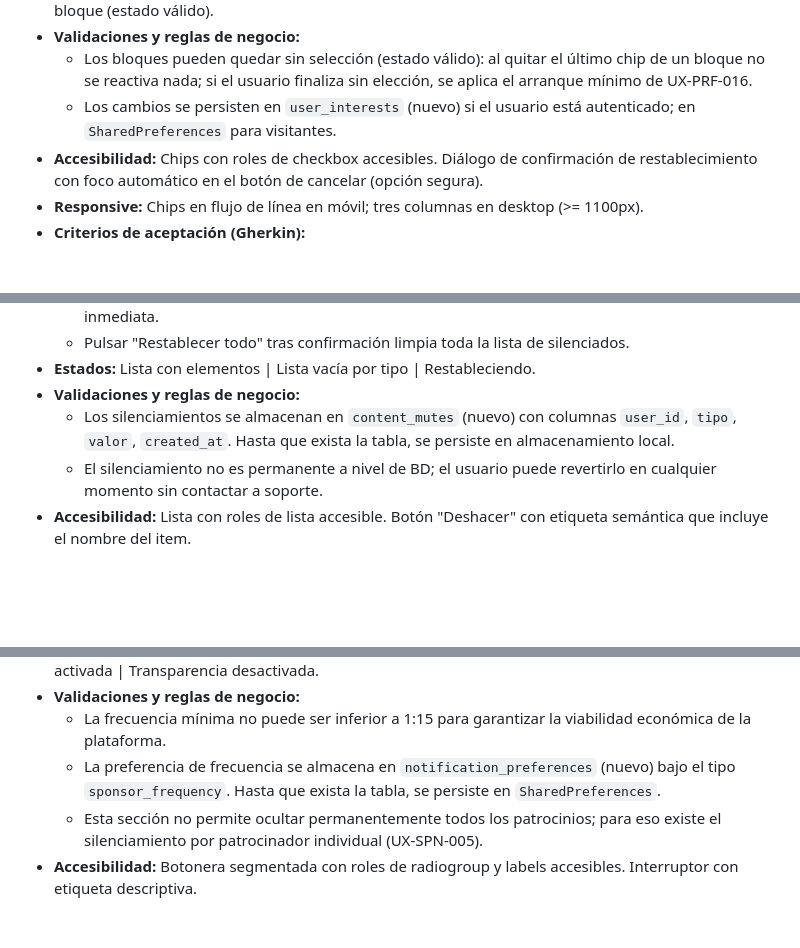
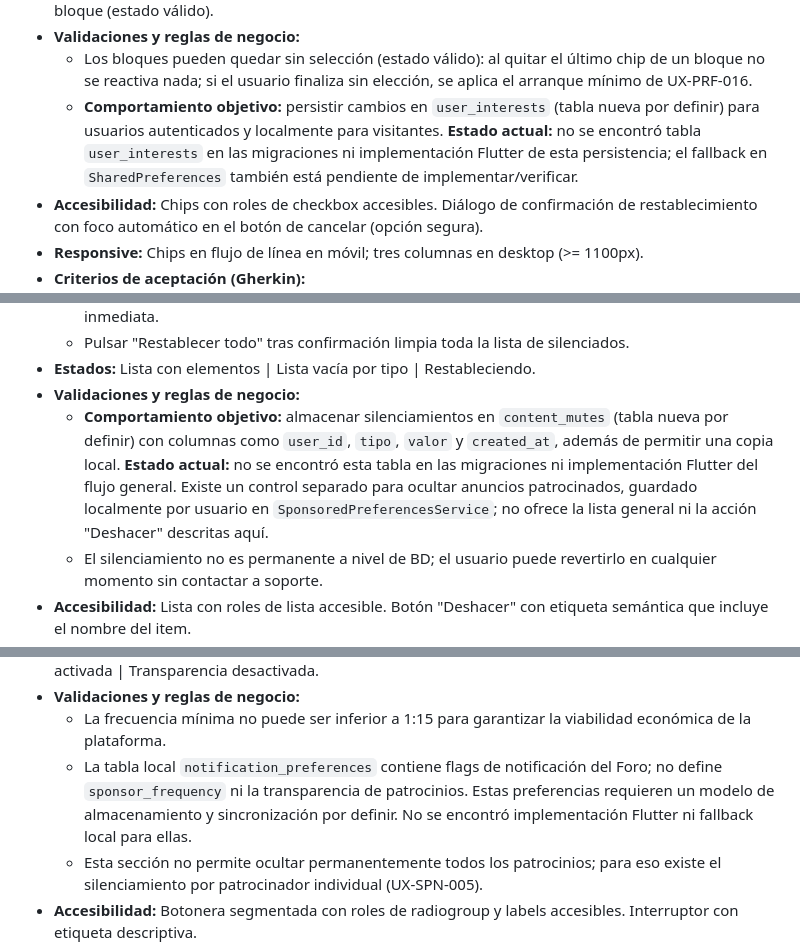
Before and after one commit to Trebol4Devop/Comunidad_USAC, a Markdown page: docs/ux/06-perfil-y-cuenta.md, 3 parts joined by grey strips. GitHub-like rendering; blank space fills up the shorter version.

```diff
--- a/docs/ux/06-perfil-y-cuenta.md
+++ b/docs/ux/06-perfil-y-cuenta.md
@@ -713,7 +714,7 @@ flowchart TD
 - **Estados:** Con intereses personalizados | Arranque mínimo (estado restablecido) | Sin intereses en un bloque (estado válido).
 - **Validaciones y reglas de negocio:**
   - Los bloques pueden quedar sin selección (estado válido): al quitar el último chip de un bloque no se reactiva nada; si el usuario finaliza sin elección, se aplica el arranque mínimo de UX-PRF-016.
-  - Los cambios se persisten en `user_interests` (nuevo) si el usuario está autenticado; en `SharedPreferences` para visitantes.
+  - **Comportamiento objetivo:** persistir cambios en `user_interests` (tabla nueva por definir) para usuarios autenticados y localmente para visitantes. **Estado actual:** no se encontró tabla `user_interests` en las migraciones ni implementación Flutter de esta persistencia; el fallback en `SharedPreferences` también está pendiente de implementar/verificar.
 - **Accesibilidad:** Chips con roles de checkbox accesibles. Diálogo de confirmación de restablecimiento con foco automático en el botón de cancelar (opción segura).
 - **Responsive:** Chips en flujo de línea en móvil; tres columnas en desktop (>= 1100px).
 - **Criterios de aceptación (Gherkin):**
@@ -737,7 +738,7 @@ flowchart TD
   - Pulsar "Restablecer todo" tras confirmación limpia toda la lista de silenciados.
 - **Estados:** Lista con elementos | Lista vacía por tipo | Restableciendo.
 - **Validaciones y reglas de negocio:**
-  - Los silenciamientos se almacenan en `content_mutes` (nuevo) con columnas `user_id`, `tipo`, `valor`, `created_at`. Hasta que exista la tabla, se persiste en almacenamiento local.
+  - **Comportamiento objetivo:** almacenar silenciamientos en `content_mutes` (tabla nueva por definir) con columnas como `user_id`, `tipo`, `valor` y `created_at`, además de permitir una copia local. **Estado actual:** no se encontró esta tabla en las migraciones ni implementación Flutter del flujo general. Existe un control separado para ocultar anuncios patrocinados, guardado localmente por usuario en `SponsoredPreferencesService`; no ofrece la lista general ni la acción "Deshacer" descritas aquí.
   - El silenciamiento no es permanente a nivel de BD; el usuario puede revertirlo en cualquier momento sin contactar a soporte.
 - **Accesibilidad:** Lista con roles de lista accesible. Botón "Deshacer" con etiqueta semántica que incluye el nombre del item.
 - **Responsive:** Lista de ancho completo en móvil; limitada a 600px centrada en desktop.
@@ -763,7 +764,7 @@ flowchart TD
 - **Estados:** Frecuencia Normal (default) | Frecuencia Reducida | Frecuencia Mínima | Transparencia activada | Transparencia desactivada.
 - **Validaciones y reglas de negocio:**
   - La frecuencia mínima no puede ser inferior a 1:15 para garantizar la viabilidad económica de la plataforma.
-  - La preferencia de frecuencia se almacena en `notification_preferences` (nuevo) bajo el tipo `sponsor_frequency`. Hasta que exista la tabla, se persiste en `SharedPreferences`.
+  - La tabla local `notification_preferences` contiene flags de notificación del Foro; no define `sponsor_frequency` ni la transparencia de patrocinios. Estas preferencias requieren un modelo de almacenamiento y sincronización por definir. No se encontró implementación Flutter ni fallback local para ellas.
   - Esta sección no permite ocultar permanentemente todos los patrocinios; para eso existe el silenciamiento por patrocinador individual (UX-SPN-005).
 - **Accesibilidad:** Botonera segmentada con roles de radiogroup y labels accesibles. Interruptor con etiqueta descriptiva.
 - **Responsive:** Botonera horizontal en desktop; botonera vertical apilada en móvil (< 700px).
```
Also changed, not shown: other parts of docs/ux/06-perfil-y-cuenta.md (+7 -6 lines), docs/ux/11-metricas-y-trazabilidad.md (+9 -9 lines), docs/ux/12-patrocinios.md (+28 -22 lines).
